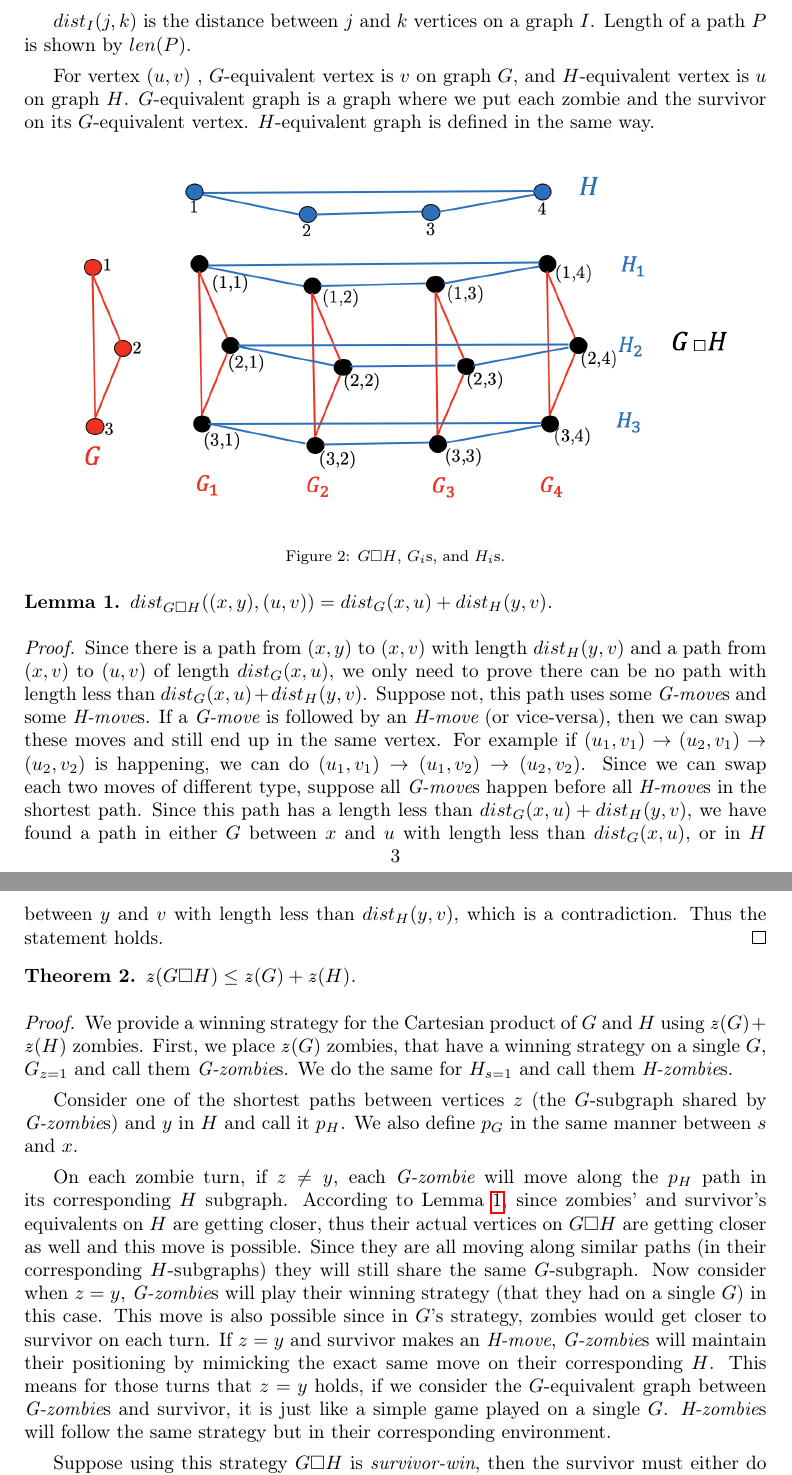
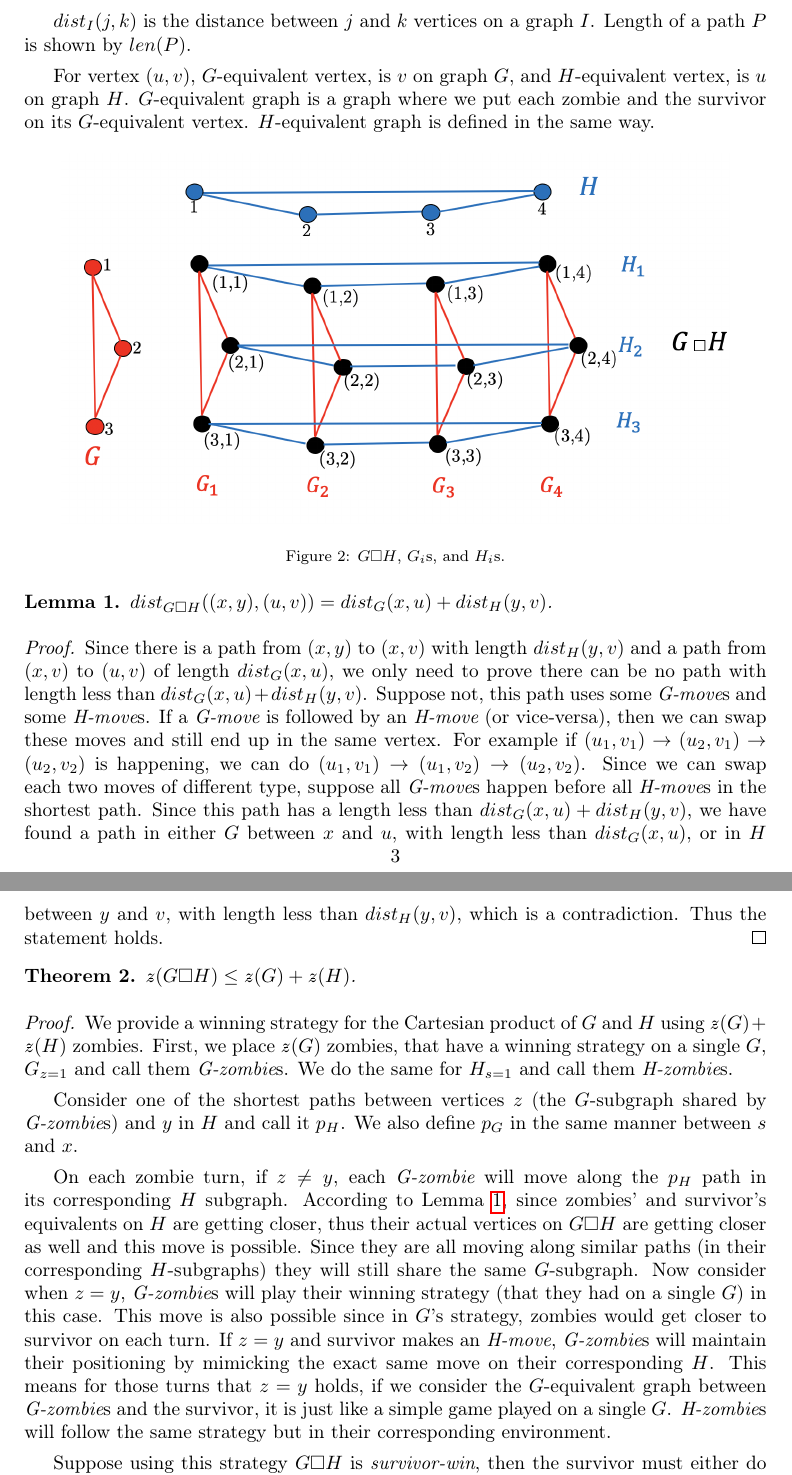
Before and after one commit to AliKeramatipour/Zombie-number, a LaTeX paper (v6.2.tex): two parts of pages 3 and 4 of 11, joined at a grey line, cut so that both start at the same text. Compiled offline with pdfLaTeX.

Commit message:
minor changes

```diff
--- a/v6.2.tex
+++ b/v6.2.tex
@@ -123,7 +123,7 @@ to remain in its current vertex, this move is considered both a {\it G-move} and
 
 $dist_I(j,k)$ is the distance between $j$ and $k$ vertices on a graph $I$. Length of a path $P$ is shown by $len(P)$.
 
-For vertex $(u,v)$ , $G$-equivalent vertex is $v$ on graph $G$, and $H$-equivalent vertex is $u$ on graph $H$.
+For vertex $(u,v)$, $G$-equivalent vertex, is $v$ on graph $G$, and $H$-equivalent vertex, is $u$ on graph $H$.
 $G$-equivalent graph is a graph where we put each zombie and the survivor on its $G$-equivalent vertex. $H$-equivalent
 graph is defined in the same way.
 
@@ -150,7 +150,7 @@ graph is defined in the same way.
 	\rightarrow (u_2,v_1) \rightarrow (u_2,v_2)$ is happening, we can do $(u_1,v_1) \rightarrow (u_1,v_2) \rightarrow
 	(u_2,v_2)$. Since we can swap each two moves of different type, suppose all {\it G-move}s happen before all {\it
 	H-move}s in the shortest path. Since this path has a length less than $dist_G(x,u) + dist_H(y,v)$, we have found a
-	path in either $G$ between $x$ and $u$ with length less than $dist_G(x,u)$, or in $H$ between $y$ and $v$ with
+	path in either $G$ between $x$ and $u$, with length less than $dist_G(x,u)$, or in $H$ between $y$ and $v$, with
 	length less than $dist_H(y,v)$, which is a contradiction. Thus the statement holds.
 \end{proof}
 
@@ -179,7 +179,7 @@ graph is defined in the same way.
 	$G$) in this case. This move is also possible since in $G$'s strategy, zombies would get closer to survivor on each
 	turn. If $z = y$ and survivor makes an {\it H-move}, {\it G-zombie}s will maintain their positioning by mimicking
 	the exact same move on their corresponding $H$. This means for those turns that $z=y$ holds, if we consider the
-	$G$-equivalent graph between {\it G-zombie}s and survivor, it is just like a simple game played on a single $G$.
+	$G$-equivalent graph between {\it G-zombie}s and the survivor, it is just like a simple game played on a single $G$.
 	{\it H-zombie}s will follow the same strategy but in their corresponding environment.
 
 
```
Also changed, not shown: v6.2.tex (2 more changed lines).
